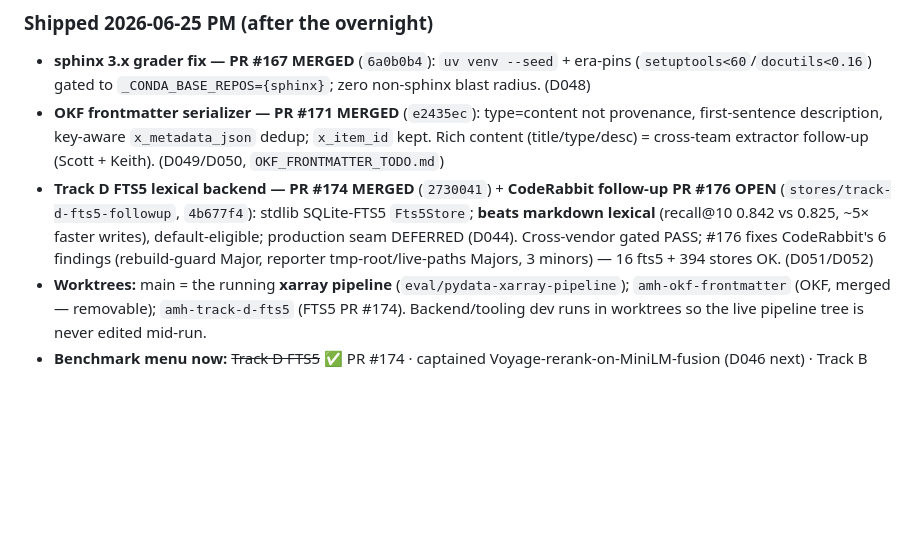
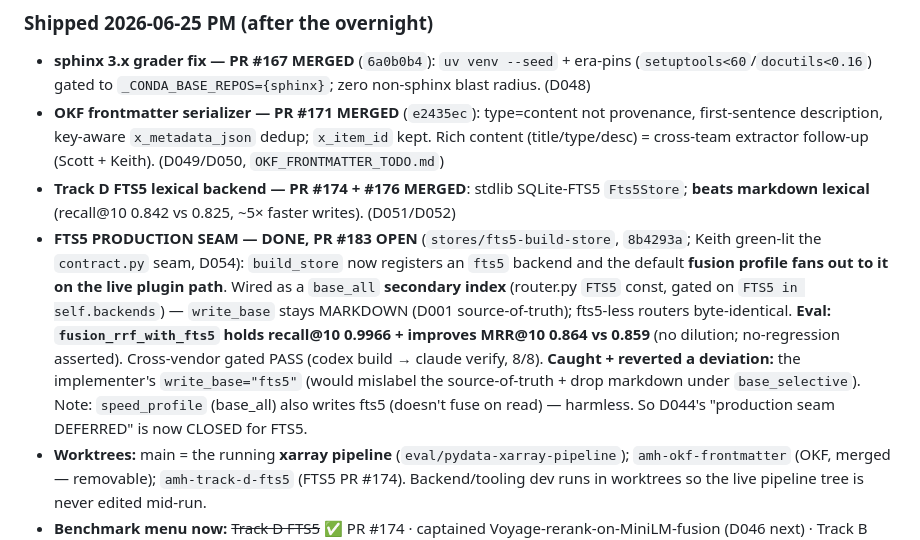
Before and after one commit to bgibson1618/capstone-workspace, a Markdown page: CONTEXT.md, the part around the change. Rendered like a GitHub page; blank space fills up the shorter version.

```diff
--- a/CONTEXT.md
+++ b/CONTEXT.md
@@ -40,7 +40,8 @@ We build out the eval set as we go — fast offline "unit evals" (the routing ba
 ### Shipped 2026-06-25 PM (after the overnight)
 - **sphinx 3.x grader fix — PR #167 MERGED** (`6a0b0b4`): `uv venv --seed` + era-pins (`setuptools<60`/`docutils<0.16`) gated to `_CONDA_BASE_REPOS={sphinx}`; zero non-sphinx blast radius. (D048)
 - **OKF frontmatter serializer — PR #171 MERGED** (`e2435ec`): type=content not provenance, first-sentence description, key-aware `x_metadata_json` dedup; `x_item_id` kept. Rich content (title/type/desc) = cross-team extractor follow-up (Scott + Keith). (D049/D050, `OKF_FRONTMATTER_TODO.md`)
-- **Track D FTS5 lexical backend — PR #174 MERGED** (`2730041`) + **CodeRabbit follow-up PR #176 OPEN** (`stores/track-d-fts5-followup`, `4b677f4`): stdlib SQLite-FTS5 `Fts5Store`; **beats markdown lexical** (recall@10 0.842 vs 0.825, ~5× faster writes), default-eligible; production seam DEFERRED (D044). Cross-vendor gated PASS; #176 fixes CodeRabbit's 6 findings (rebuild-guard Major, reporter tmp-root/live-paths Majors, 3 minors) — 16 fts5 + 394 stores OK. (D051/D052)
+- **Track D FTS5 lexical backend — PR #174 + #176 MERGED**: stdlib SQLite-FTS5 `Fts5Store`; **beats markdown lexical** (recall@10 0.842 vs 0.825, ~5× faster writes). (D051/D052)
+- **FTS5 PRODUCTION SEAM — DONE, PR #183 OPEN** (`stores/fts5-build-store`, `8b4293a`; Keith green-lit the `contract.py` seam, D054): `build_store` now registers an `fts5` backend and the default **fusion profile fans out to it on the live plugin path**. Wired as a `base_all` **secondary index** (router.py `FTS5` const, gated on `FTS5 in self.backends`) — `write_base` stays MARKDOWN (D001 source-of-truth); fts5-less routers byte-identical. **Eval: `fusion_rrf_with_fts5` holds recall@10 0.9966 + improves MRR@10 0.864 vs 0.859** (no dilution; no-regression asserted). Cross-vendor gated PASS (codex build → claude verify, 8/8). **Caught + reverted a deviation:** the implementer's `write_base="fts5"` (would mislabel the source-of-truth + drop markdown under `base_selective`). Note: `speed_profile` (base_all) also writes fts5 (doesn't fuse on read) — harmless. So D044's "production seam DEFERRED" is now CLOSED for FTS5.
 - **Worktrees:** main = the running **xarray pipeline** (`eval/pydata-xarray-pipeline`); `amh-okf-frontmatter` (OKF, merged — removable); `amh-track-d-fts5` (FTS5 PR #174). Backend/tooling dev runs in worktrees so the live pipeline tree is never edited mid-run.
 - **Benchmark menu now:** ~~Track D FTS5~~ ✅ PR #174 · captained Voyage-rerank-on-MiniLM-fusion (D046 next) · Track B FalkorDB (D044) · Track E learned router · 10k throughput · bge-m3.
 
```
Also changed, not shown: DECISION_LOG.md (+10 -0 lines).
